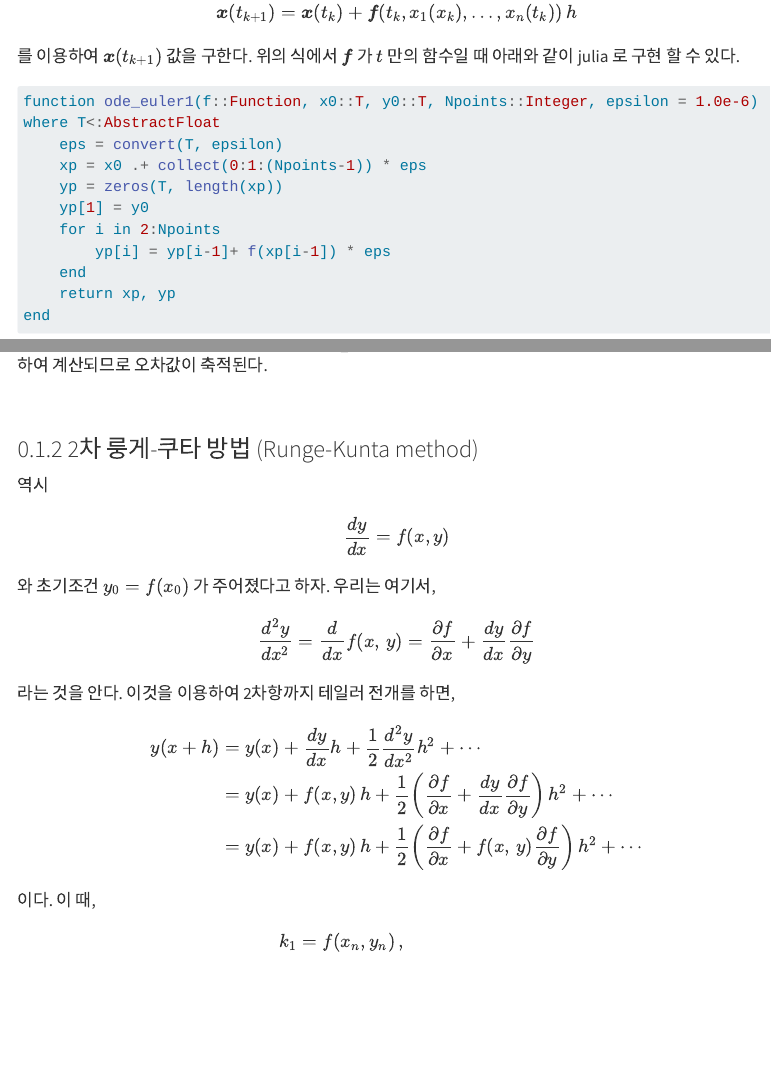
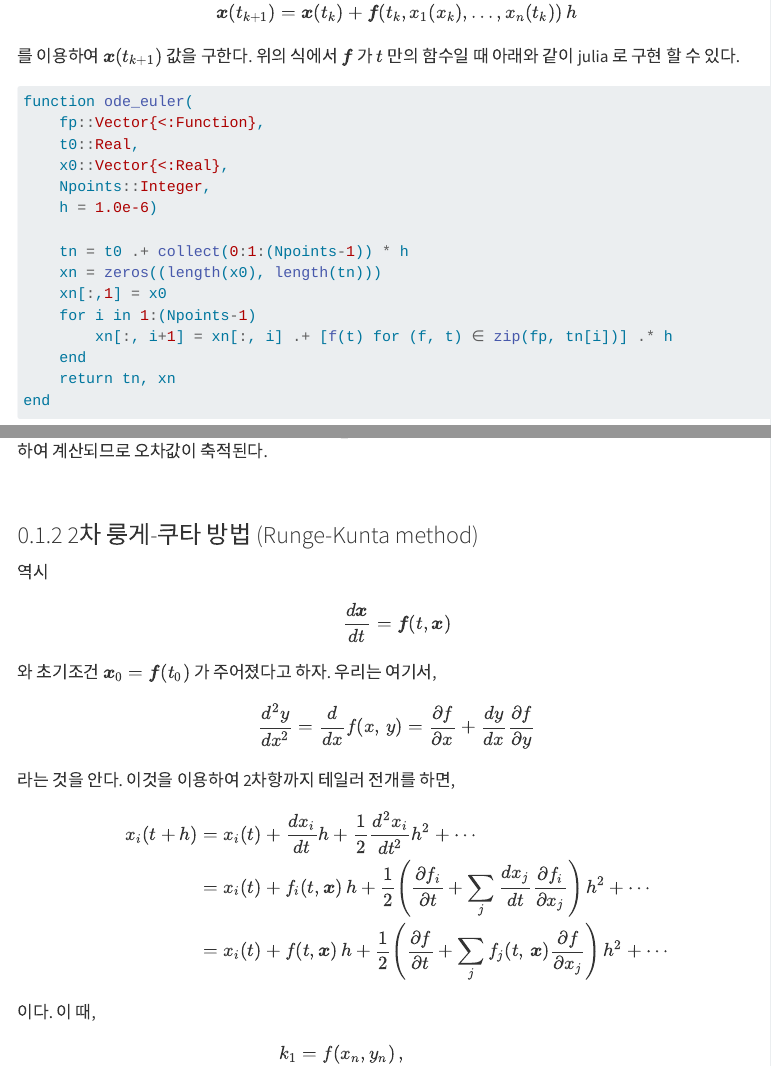
Before and after one commit to Julia-KAERI/NumericalAnalysis, a Quarto document (src/numerical_analysis_using_julia/10_ode_initial_value_problem.qmd): the page in a window 1100 px wide, from 760 px down, and a second part further down, joined at a grey line. Rendered offline with R 4.5, knitr and Pandoc in place of Quarto, with nearby package versions; menus at the side of the page are left out; long lines of code are wrapped.

Commit message:
20231219_1034

````diff
--- a/src/numerical_analysis_using_julia/10_ode_initial_value_problem.qmd
+++ b/src/numerical_analysis_using_julia/10_ode_initial_value_problem.qmd
@@ -45,15 +45,20 @@ $$
 를 이용하여 $\boldsymbol{x}(t_{k+1})$ 값을 구한다. 위의 식에서 $\boldsymbol{f}$ 가 $t$ 만의 함수일 때 아래와 같이 julia 로 구현 할 수 있다.
 
 ```julia
-function ode_euler1(f::Function, x0::T, y0::T, Npoints::Integer, epsilon = 1.0e-6) where T<:AbstractFloat
-    eps = convert(T, epsilon)
-    xp = x0 .+ collect(0:1:(Npoints-1)) * eps
-    yp = zeros(T, length(xp))
-    yp[1] = y0
-    for i in 2:Npoints
-        yp[i] = yp[i-1]+ f(xp[i-1]) * eps
+function ode_euler(
+    fp::Vector{<:Function},
+    t0::Real,
+    x0::Vector{<:Real},
+    Npoints::Integer,
+    h = 1.0e-6)
+
+    tn = t0 .+ collect(0:1:(Npoints-1)) * h
+    xn = zeros((length(x0), length(tn)))
+    xn[:,1] = x0
+    for i in 1:(Npoints-1)
+        xn[:, i+1] = xn[:, i] .+ [f(t) for (f, t) ∈ zip(fp, tn[i])] .* h
     end
-    return xp, yp
+    return tn, xn
 end
 ```
 
@@ -75,10 +80,10 @@ $f(x,\,y)$ 가 변수 2개에 대한 함수일 때는 위의 함수를 약간
 
 역시
 $$
-\dfrac{dy}{dx} = f(x, y)
+\dfrac{d\boldsymbol{x}}{dt} = \boldsymbol{f}(t, \boldsymbol{x})
 $$
 
-와 초기조건 $y_0 = f(x_0)$ 가 주어졌다고 하자.  우리는 여기서,
+와 초기조건 $\boldsymbol{x}_0 = \boldsymbol{f}(t_0)$ 가 주어졌다고 하자.  우리는 여기서,
 
 $$
 \dfrac{d^2y}{dx^2 } = \dfrac{d}{dx}f(x, \,y) = \dfrac{\partial f}{\partial x} + \dfrac{dy}{dx} \dfrac{\partial f}{\partial y}
@@ -87,9 +92,9 @@ $$
 라는 것을 안다. 이것을 이용하여 2차항까지 테일러 전개를 하면,
 $$
 \begin{aligned}
-y(x+h) & = y(x) + \dfrac{dy}{dx}h  + \dfrac{1}{2}\dfrac{d^2 y}{dx^2}h^2 + \cdots \\
-&= y(x)  + f(x, y)\, h + \dfrac{1}{2} \left(\dfrac{\partial f}{\partial x} + \dfrac{dy}{dx} \dfrac{\partial f}{\partial y}\right) h^2 + \cdots \\
-&= y(x)  + f(x, y)\, h + \dfrac{1}{2} \left(\dfrac{\partial f}{\partial x} + f(x,\,y) \dfrac{\partial f}{\partial y}\right) h^2 + \cdots
+x_i(t+h) & = x_i(t) + \dfrac{dx_i}{dt}h  + \dfrac{1}{2}\dfrac{d^2 x_i}{dt^2}h^2 + \cdots \\
+&= x_i(t)  + f_i(t, \boldsymbol{x})\, h + \dfrac{1}{2} \left(\dfrac{\partial f_i}{\partial t} + \sum_j \dfrac{dx_j}{dt} \dfrac{\partial f_i}{\partial x_j}\right) h^2 + \cdots \\
+&= x_i(t)  + f(t, \boldsymbol{x})\, h + \dfrac{1}{2} \left(\dfrac{\partial f}{\partial t} + \sum_j f_j(t,\,\boldsymbol{x}) \dfrac{\partial f}{\partial x_j}\right) h^2 + \cdots
 \end{aligned}
 $$
 
````
Also changed, not shown: src/numerical_analysis_using_julia/ch09_ode/euler_method.png (deleted), src/numerical_analysis_using_julia/ch10_ode/decay.png (renamed from src/numerical_analysis_using_julia/ch09_ode/decay.png), src/numerical_analysis_using_julia/ch10_ode/dho.png (renamed from src/numerical_analysis_using_julia/ch09_ode/dho.png), src/numerical_analysis_using_julia/ch10_ode/euler_method.png (added), src/numerical_analysis_using_julia/ch10_ode/harmonic.png (renamed from src/numerical_analysis_using_julia/ch09_ode/harmonic.png), src/numerical_analysis_using_julia/ch10_ode/pendulum1.png (renamed from src/numerical_analysis_using_julia/ch09_ode/pendulum1.png), src/numerical_analysis_using_julia/ch10_ode/pendulum2.png (renamed from src/numerical_analysis_using_julia/ch09_ode/pendulum2.png), src/numerical_analysis_using_julia/ch10_ode/simple pendulum.png (renamed from src/numerical_analysis_using_julia/ch09_ode/simple pendulum.png), 11 other files.
